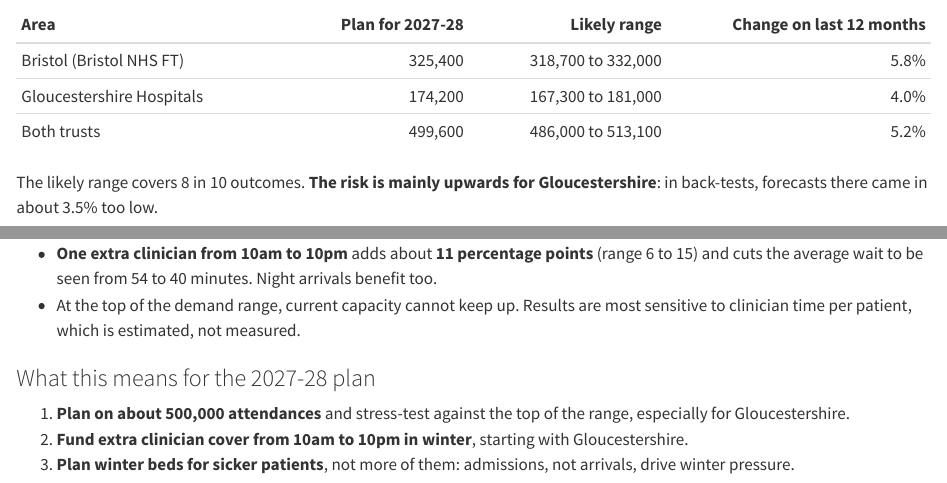
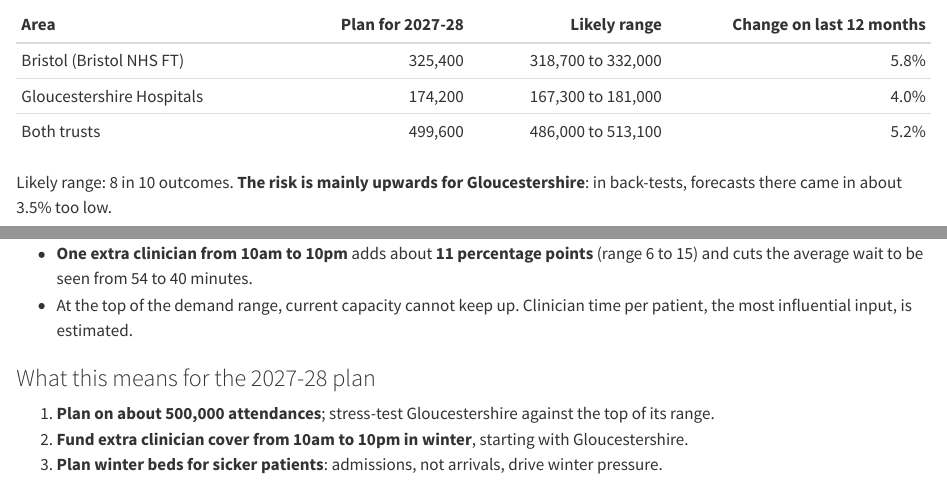
Before and after one commit to Iyeose/ae-demand-forecast-bnssg, a Quarto document (report/briefing_note.qmd): the page in a window 1100 px wide, from 510 px down, and a second part further down, joined at a grey line. Rendered offline with R 4.5, knitr and Pandoc in place of Quarto, with nearby package versions; some code elsewhere in the file could not run offline.

Commit message:
Briefing note: trim to one page

````diff
--- a/report/briefing_note.qmd
+++ b/report/briefing_note.qmd
@@ -63,5 +63,5 @@ ann |>
   knitr::kable(align = "lrrr")
 ```
 
-The likely range covers 8 in 10 outcomes. **The risk is mainly upwards for Gloucestershire**: in back-tests, forecasts there came in about `r round(abs(bias_g), 1)`% too low.
+Likely range: 8 in 10 outcomes. **The risk is mainly upwards for Gloucestershire**: in back-tests, forecasts there came in about `r round(abs(bias_g), 1)`% too low.
 
@@ -93,12 +93,12 @@ A simulation of Gloucestershire's Type 1 emergency department (both sites as one
 
 - **With current capacity**, patients leaving A&E within 4 hours fall from about `r pct(j26)` (January 2026) to about **`r pct(s[1])`** (range `r pct(scen$pct_4h_lo[1])` to `r pct(scen$pct_4h_hi[1])`).
-- **One extra clinician from 10am to 10pm** adds about **`r round(imp$gain_pts[1])` percentage points** (range `r round(imp$gain_lo[1])` to `r round(imp$gain_hi[1])`) and cuts the average wait to be seen from `r round(w[1])` to `r round(w[2])` minutes. Night arrivals benefit too.
-- At the top of the demand range, current capacity cannot keep up. Results are most sensitive to clinician time per patient, which is estimated, not measured.
+- **One extra clinician from 10am to 10pm** adds about **`r round(imp$gain_pts[1])` percentage points** (range `r round(imp$gain_lo[1])` to `r round(imp$gain_hi[1])`) and cuts the average wait to be seen from `r round(w[1])` to `r round(w[2])` minutes.
+- At the top of the demand range, current capacity cannot keep up. Clinician time per patient, the most influential input, is estimated.
 
 ### What this means for the 2027-28 plan
 
-1. **Plan on about `r k(tot$mean)` attendances** and stress-test against the top of the range, especially for Gloucestershire.
+1. **Plan on about `r k(tot$mean)` attendances**; stress-test Gloucestershire against the top of its range.
 2. **Fund extra clinician cover from 10am to 10pm in winter**, starting with Gloucestershire.
-3. **Plan winter beds for sicker patients**, not more of them: admissions, not arrivals, drive winter pressure.
+3. **Plan winter beds for sicker patients**: admissions, not arrivals, drive winter pressure.
 
 *Source: NHS England monthly A&E data to `r last_month`. 4-hour figures are Type 1 only, below published all-types figures. Methods and assumptions: see the technical report.*
````
Also changed, not shown: report/briefing_note.qmd (6 more changed lines).
